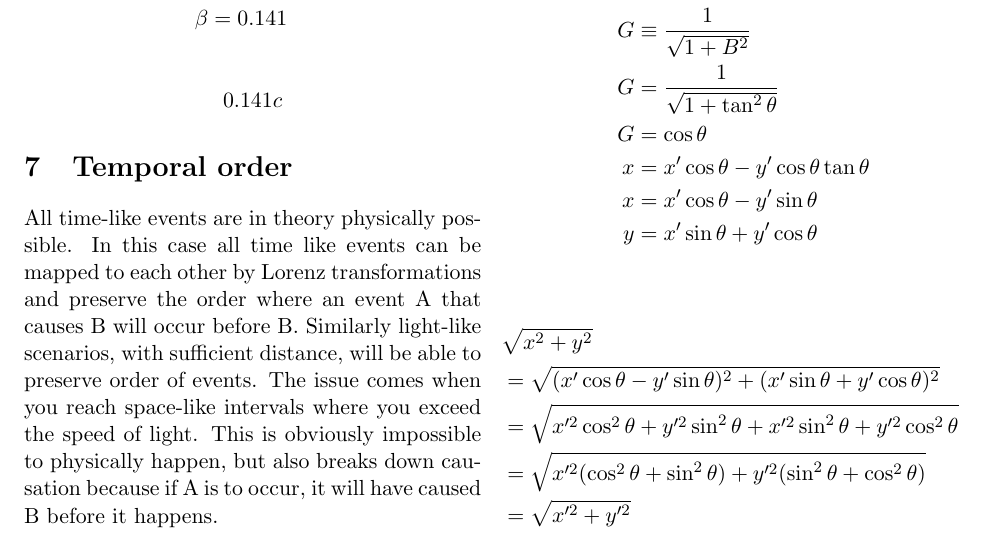
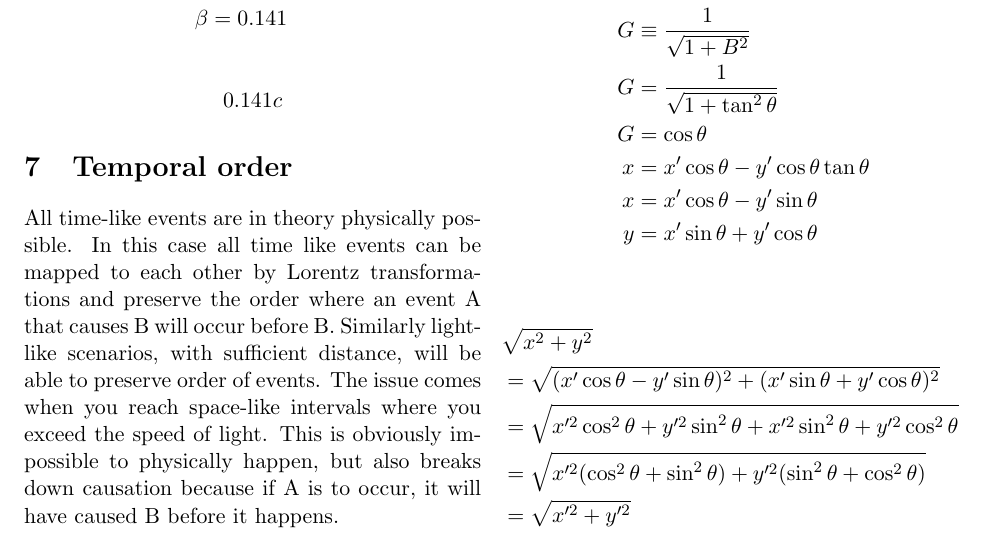
Before and after one commit to etashj/PGSS-Notes, a LaTeX problem sheet (Physics/Hw2/homework2.tex): part of page 3 of 3, cut so that both start at the same text. Compiled offline with pdfLaTeX.

Commit message:
Lorentz not Lorenz

```diff
--- a/Physics/Hw2/homework2.tex
+++ b/Physics/Hw2/homework2.tex
@@ -118,7 +118,7 @@ In the frame with motion, though
 \begin{center}$0.141c$\end{center}
 
 \section{Temporal order}
-All time-like events are in theory physically possible. In this case all time like events can be mapped to each other by Lorenz transformations and preserve the order where an event A that causes B will occur before B. Similarly light-like scenarios, with sufficient distance, will be able to preserve order of events. The issue comes when you reach space-like intervals where you exceed the speed of light. This is obviously impossible to physically happen, but also breaks down causation because if A is to occur, it will have caused B before it happens.
+All time-like events are in theory physically possible. In this case all time like events can be mapped to each other by Lorentz transformations and preserve the order where an event A that causes B will occur before B. Similarly light-like scenarios, with sufficient distance, will be able to preserve order of events. The issue comes when you reach space-like intervals where you exceed the speed of light. This is obviously impossible to physically happen, but also breaks down causation because if A is to occur, it will have caused B before it happens.
 
 \section{Euclidean “slope” transformations}
 \begin{align*}
```
Also changed, not shown: Physics/Hw2/homework2.pdf.
